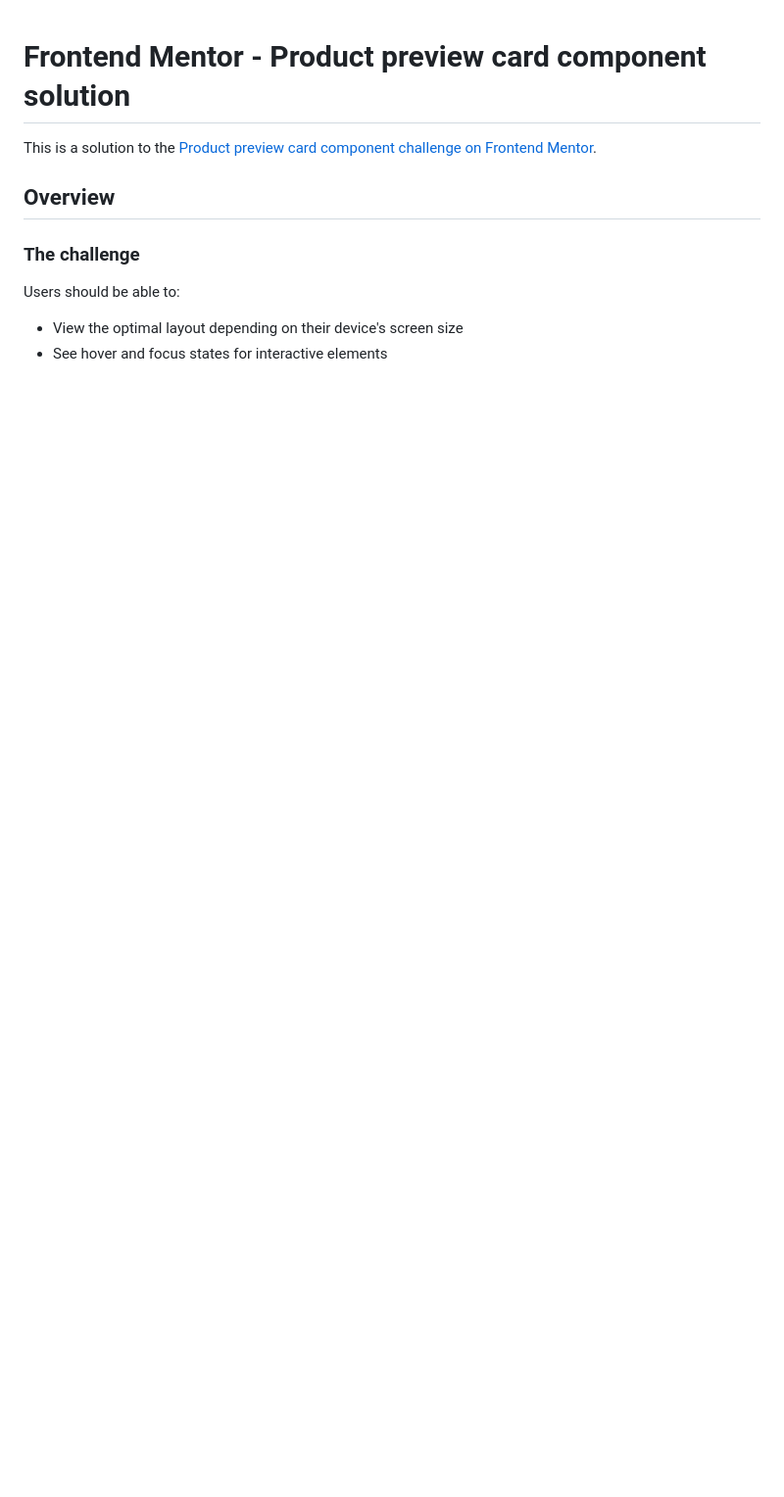
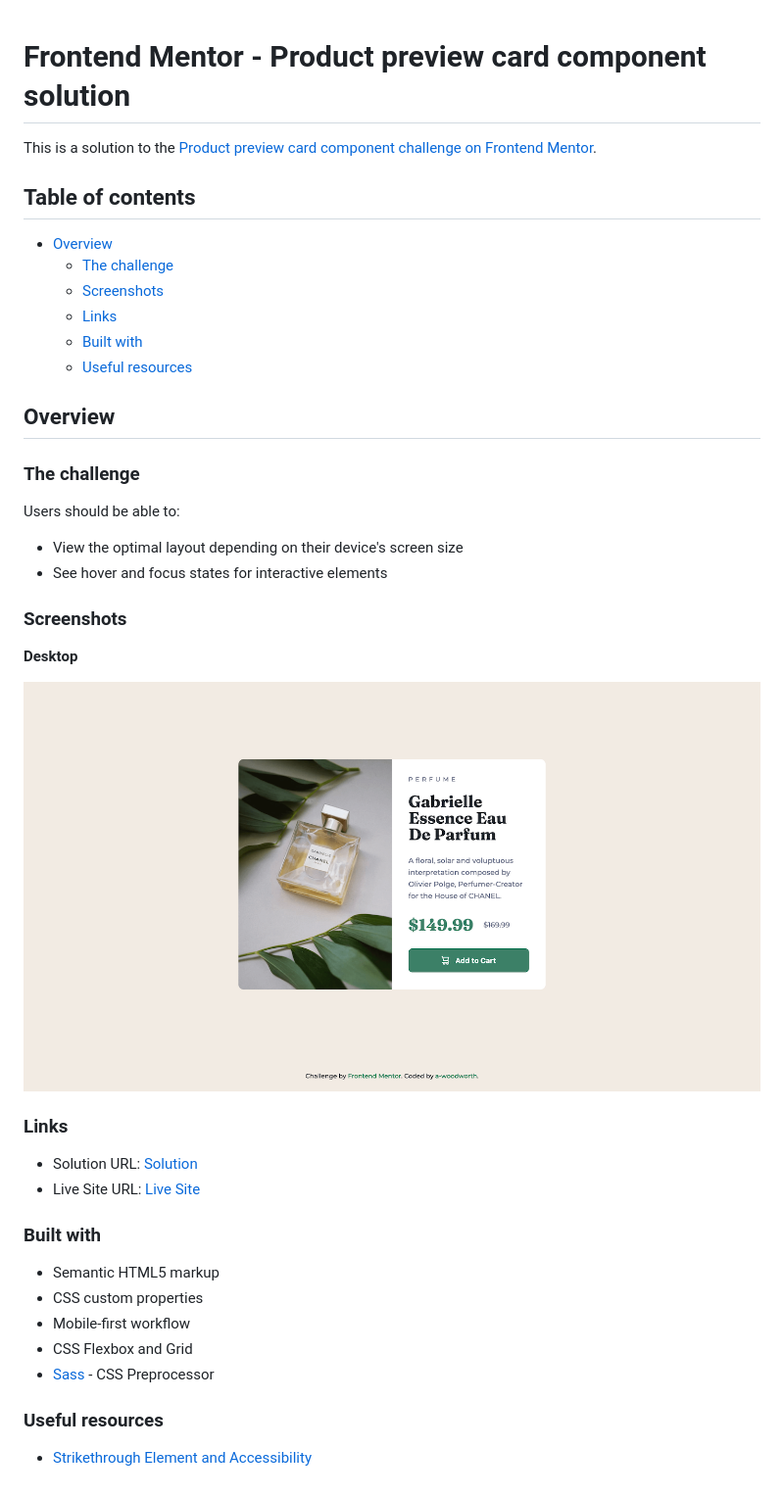
Before and after one commit to a-woodworth/product_preview_card, a Markdown page: README.md, the part around the change. Shown: that part at 98% size. Drawn GitHub-style; pictures changed too: screenshots/desktop-screenshot-1440px.png (added); blank space fills up the shorter version.

Commit message:
Add screenshots. Update readme.

```diff
--- a/README.md
+++ b/README.md
@@ -1,6 +1,15 @@
 # Frontend Mentor - Product preview card component solution
 
 This is a solution to the [Product preview card component challenge on Frontend Mentor](https://www.frontendmentor.io/challenges/product-preview-card-component-GO7UmttRfa).
+
+## Table of contents
+
+- [Overview](#overview)
+  - [The challenge](#the-challenge)
+  - [Screenshots](#screenshots)
+  - [Links](#links)
+  - [Built with](#built-with)
+  - [Useful resources](#useful-resources)
 
 ## Overview
 
@@ -10,3 +19,25 @@ Users should be able to:
 
 - View the optimal layout depending on their device's screen size
 - See hover and focus states for interactive elements
+
+### Screenshots
+
+**Desktop**
+
+![Desktop Sceenshot](/screenshots/desktop-screenshot-1440px.png)
+
+### Links
+- Solution URL: [Solution]()
+- Live Site URL: [Live Site](https://a-woodworth.github.io/product_preview_card/)
+
+### Built with
+
+- Semantic HTML5 markup
+- CSS custom properties
+- Mobile-first workflow
+- CSS Flexbox and Grid
+- [Sass](https://sass-lang.com/) - CSS Preprocessor
+
+### Useful resources
+
+- [Strikethrough Element and Accessibility](https://developer.mozilla.org/en-US/docs/Web/HTML/Element/s)
```
Also changed, not shown: 2 other files.
